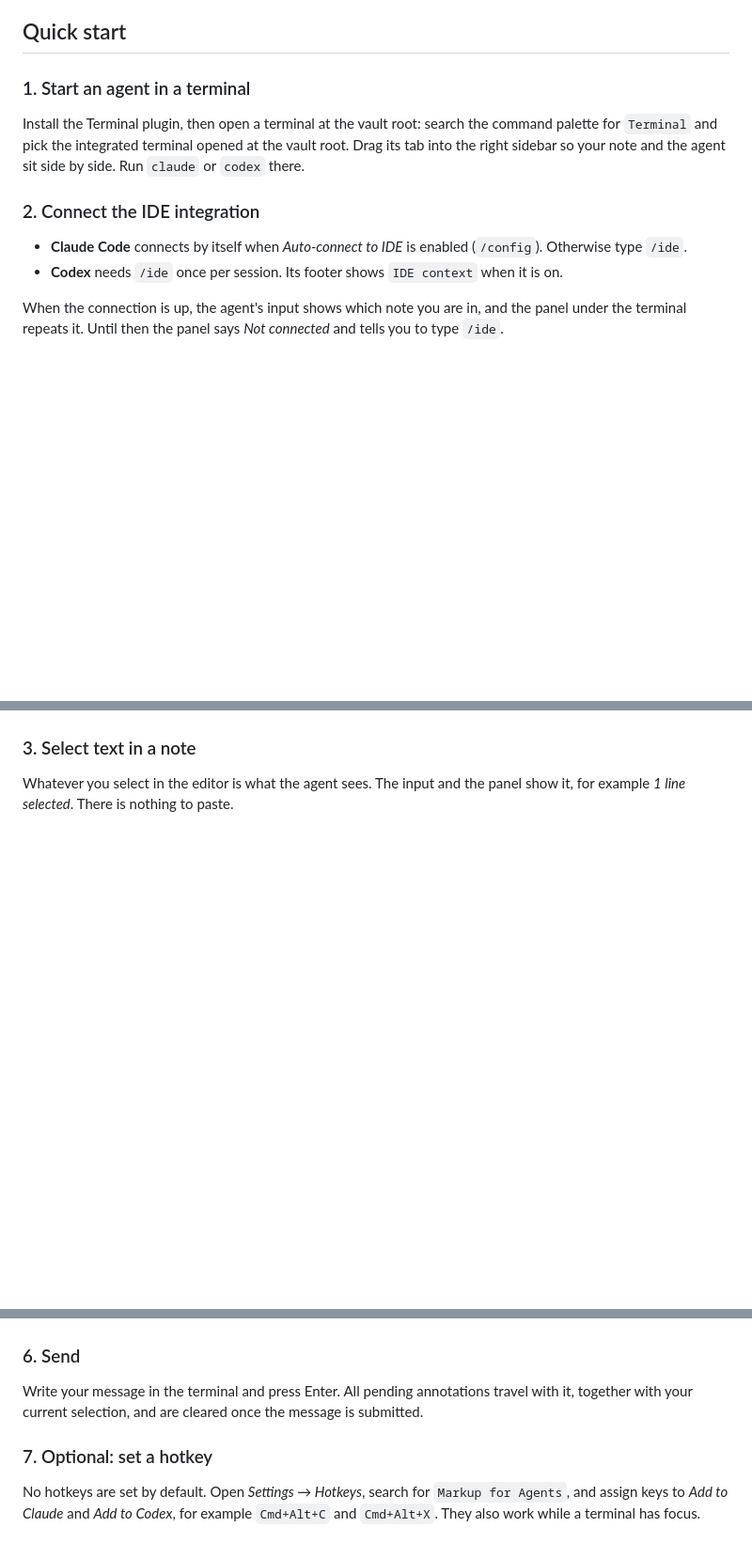
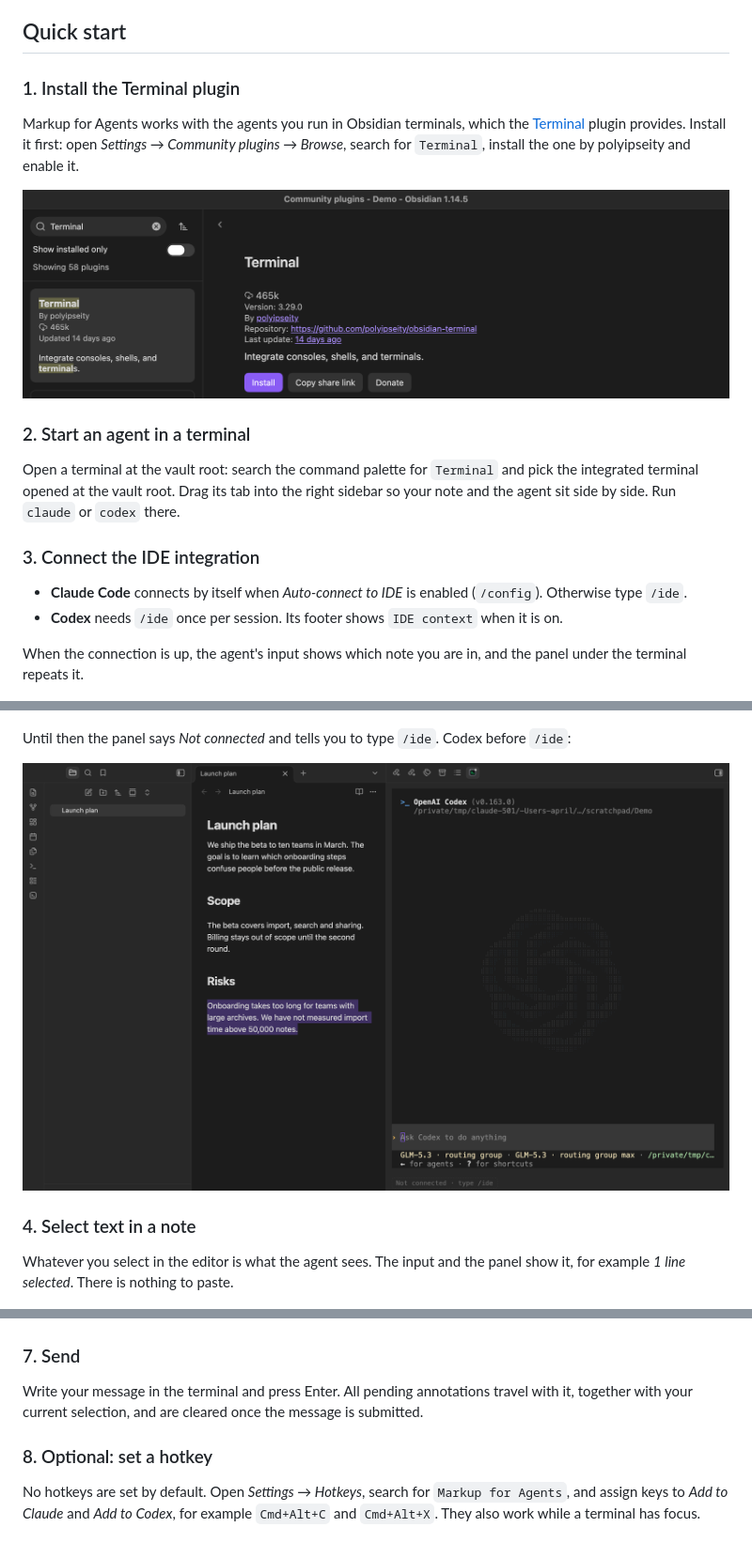
Before and after one commit to Apri1qing/obsidian-markup-for-agents, a Markdown page: README.md, 3 parts joined by grey strips. Shown at 94% size. GitHub-like rendering; pictures changed too: images/00-install-terminal.png (added), images/06-codex-not-connected.png (added); blank space fills up the shorter version.

```diff
--- a/README.md
+++ b/README.md
@@ -18,20 +18,30 @@ Annotate passages in your notes and send them, with your comments, to [Claude Co
 
 ## Quick start
 
-### 1. Start an agent in a terminal
+### 1. Install the Terminal plugin
 
-Install the Terminal plugin, then open a terminal at the vault root: search the command palette for `Terminal` and pick the integrated terminal opened at the vault root. Drag its tab into the right sidebar so your note and the agent sit side by side. Run `claude` or `codex` there.
+Markup for Agents works with the agents you run in Obsidian terminals, which the [Terminal](https://github.com/polyipseity/obsidian-terminal) plugin provides. Install it first: open *Settings → Community plugins → Browse*, search for `Terminal`, install the one by polyipseity and enable it.
 
-### 2. Connect the IDE integration
+![Terminal by polyipseity in the community plugin browser, with its Install button](https://raw.githubusercontent.com/Apri1qing/obsidian-markup-for-agents/main/images/00-install-terminal.png)
+
+### 2. Start an agent in a terminal
+
+Open a terminal at the vault root: search the command palette for `Terminal` and pick the integrated terminal opened at the vault root. Drag its tab into the right sidebar so your note and the agent sit side by side. Run `claude` or `codex` there.
+
+### 3. Connect the IDE integration
 
 - **Claude Code** connects by itself when *Auto-connect to IDE* is enabled (`/config`). Otherwise type `/ide`.
 - **Codex** needs `/ide` once per session. Its footer shows `IDE context` when it is on.
 
-When the connection is up, the agent's input shows which note you are in, and the panel under the terminal repeats it. Until then the panel says *Not connected* and tells you to type `/ide`.
+When the connection is up, the agent's input shows which note you are in, and the panel under the terminal repeats it.
 
 ![Claude Code connected: the input shows the active note and the panel under the terminal repeats it](https://raw.githubusercontent.com/Apri1qing/obsidian-markup-for-agents/main/images/01-connected.png)
 
-### 3. Select text in a note
+Until then the panel says *Not connected* and tells you to type `/ide`. Codex before `/ide`:
+
+![Codex before /ide: the panel under the terminal says "Not connected · type /ide"](https://raw.githubusercontent.com/Apri1qing/obsidian-markup-for-agents/main/images/06-codex-not-connected.png)
+
+### 4. Select text in a note
 
 Whatever you select in the editor is what the agent sees. The input and the panel show it, for example *1 line selected*. There is nothing to paste.
 
@@ -53,11 +67,11 @@ Click the annotation count in the panel to open the list. Click an entry to jump
 
 ![The annotation list with a trash button on each entry](https://raw.githubusercontent.com/Apri1qing/obsidian-markup-for-agents/main/images/05-annotation-list.png)
 
-### 6. Send
+### 7. Send
 
 Write your message in the terminal and press Enter. All pending annotations travel with it, together with your current selection, and are cleared once the message is submitted.
 
-### 7. Optional: set a hotkey
+### 8. Optional: set a hotkey
 
 No hotkeys are set by default. Open *Settings → Hotkeys*, search for `Markup for Agents`, and assign keys to *Add to Claude* and *Add to Codex*, for example `Cmd+Alt+C` and `Cmd+Alt+X`. They also work while a terminal has focus.
 
```
Also changed, not shown: other parts of README.md (+7 -3 lines), README.zh-CN.md (+24 -10 lines), images/07-codex-annotated.png (added).
